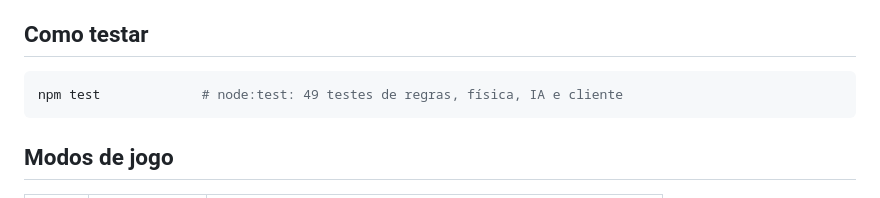
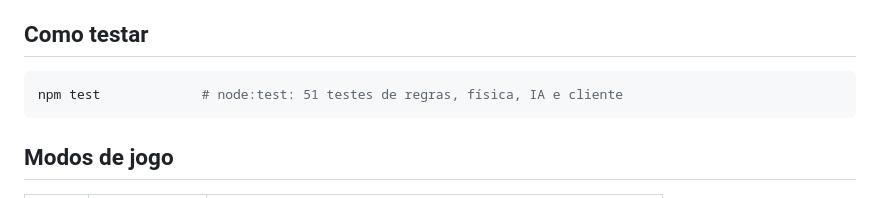
Before and after one commit to FranciscoKnebel/Ace-Turbo, a Markdown page: README.md, the part around the change. GitHub-like rendering.

Commit message:
docs: atualiza contagem de testes no README

````diff
--- a/README.md
+++ b/README.md
@@ -22,7 +22,7 @@ apenas módulos ES nativos.
 ## Como testar
 
 ```bash
-npm test             # node:test: 49 testes de regras, física, IA e cliente
+npm test             # node:test: 51 testes de regras, física, IA e cliente
 ```
 
 ## Modos de jogo
````
